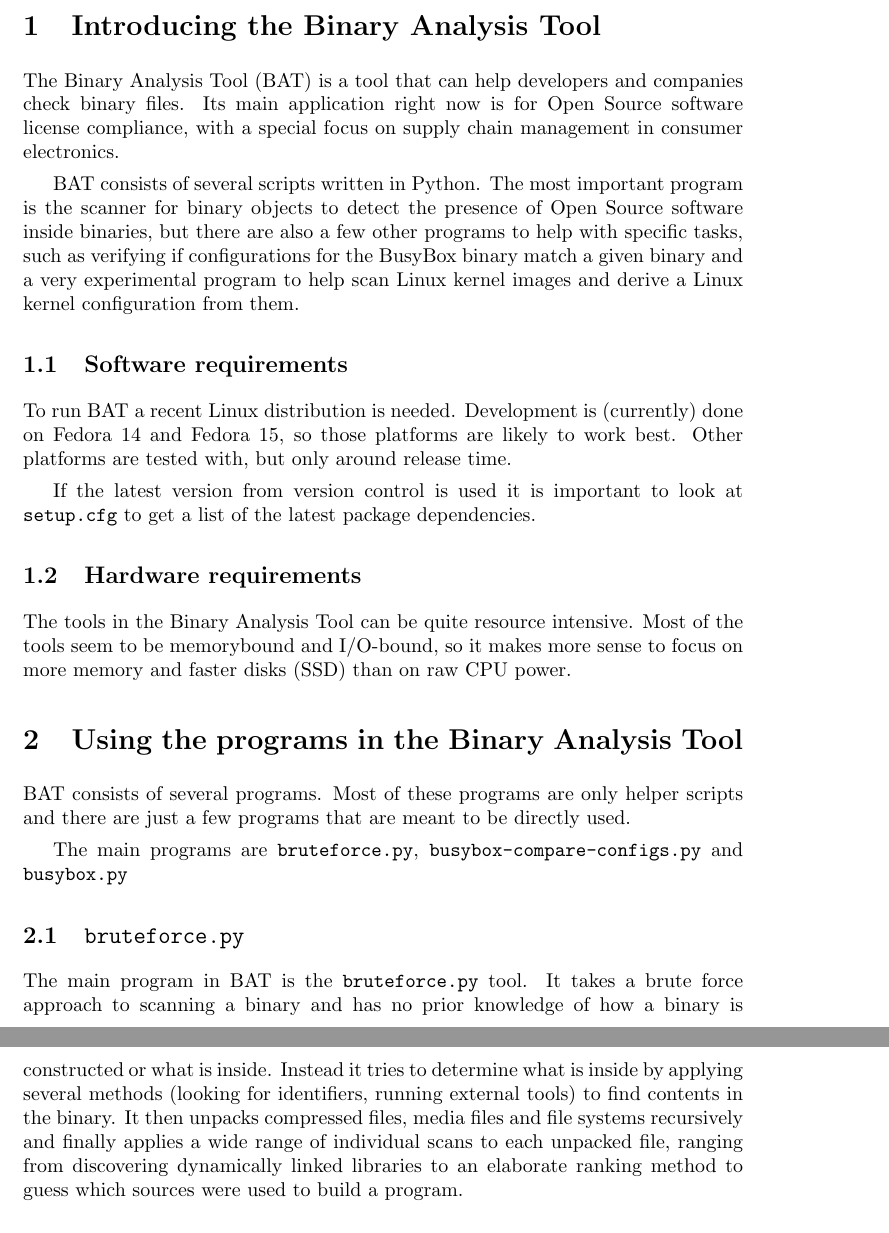
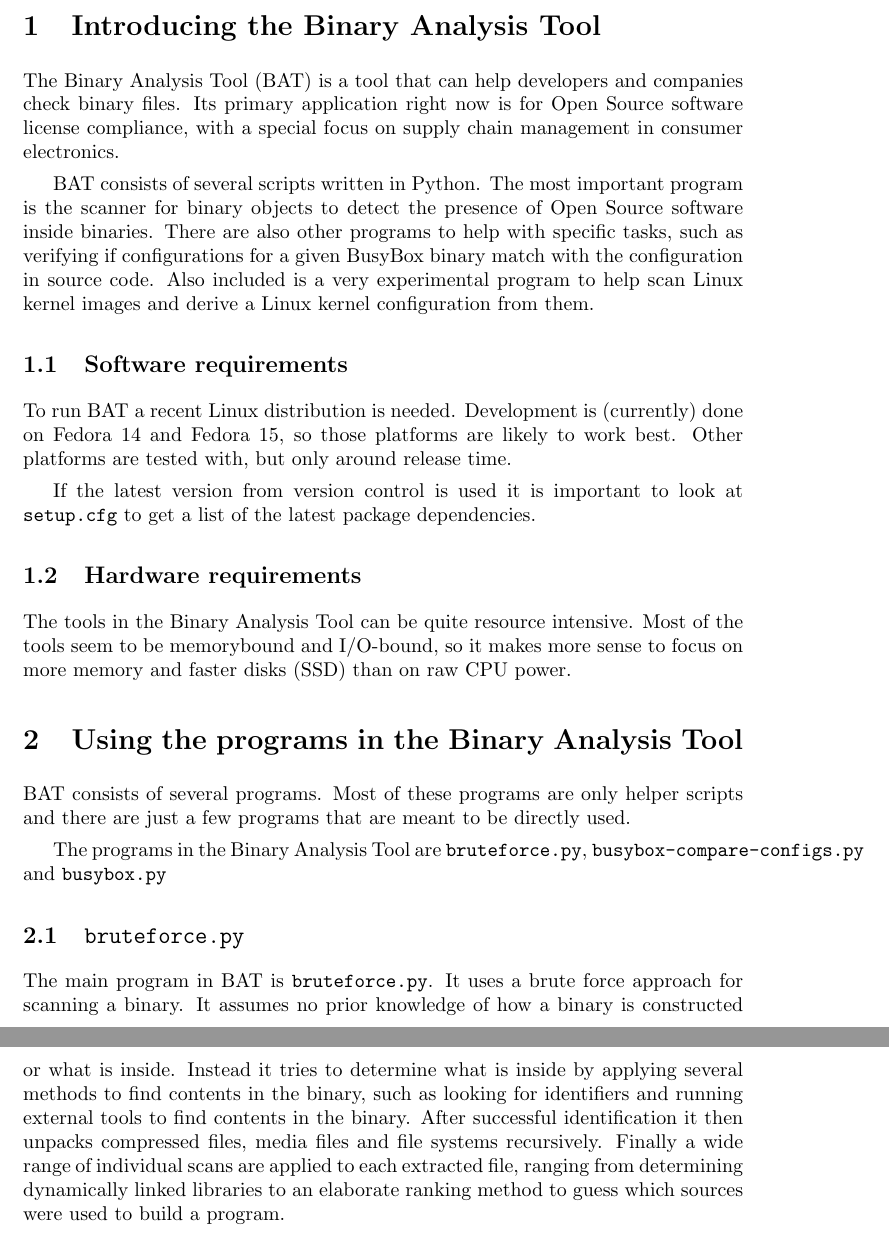
Before and after one commit to armijnhemel/binaryanalysis, a LaTeX document (doc/bat-manual.tex): two parts of pages 1 and 2 of 19, joined at a grey line, cut so that both start at the same text. Compiled offline with pdfLaTeX.

Commit message:
language fixes

```diff
--- a/doc/bat-manual.tex
+++ b/doc/bat-manual.tex
@@ -17,16 +17,17 @@
 \section{Introducing the Binary Analysis Tool}
 
 The Binary Analysis Tool (BAT) is a tool that can help developers and companies
-check binary files. Its main application right now is for Open Source software
+check binary files. Its primary application right now is for Open Source software
 license compliance, with a special focus on supply chain management in consumer
 electronics.
 
 BAT consists of several scripts written in Python. The most important program
 is the scanner for binary objects to detect the presence of Open Source
-software inside binaries, but there are also a few other programs to help with
-specific tasks, such as verifying if configurations for the BusyBox binary
-match a given binary and a very experimental program to help scan Linux kernel
-images and derive a Linux kernel configuration from them.
+software inside binaries. There are also other programs to help with specific
+tasks, such as verifying if configurations for a given BusyBox binary match
+with the configuration in source code. Also included is a very experimental
+program to help scan Linux kernel images and derive a Linux kernel
+configuration from them.
 
 \subsection{Software requirements}
 
@@ -48,18 +49,19 @@
 BAT consists of several programs. Most of these programs are only helper scripts
 and there are just a few programs that are meant to be directly used.
 
-The main programs are \texttt{bruteforce.py},
+The programs in the Binary Analysis Tool are \texttt{bruteforce.py},
 \texttt{busybox-compare-configs.py} and \texttt{busybox.py}
 
 \subsection{\texttt{bruteforce.py}}
 
-The main program in BAT is the \texttt{bruteforce.py} tool. It takes a brute
-force approach to scanning a binary and has no prior knowledge of how a binary
+The main program in BAT is \texttt{bruteforce.py}. It uses a brute
+force approach for scanning a binary. It assumes no prior knowledge of how a binary
 is constructed or what is inside. Instead it tries to determine what is inside
-by applying several methods (looking for identifiers, running external tools)
-to find contents in the binary. It then unpacks compressed files, media files
-and file systems recursively and finally applies a wide range of individual
-scans to each unpacked file, ranging from discovering dynamically linked
+by applying several methods to find contents in the binary, such as looking for
+identifiers and running external tools to find contents in the binary. After
+successful identification it then unpacks compressed files, media files
+and file systems recursively. Finally a wide range of individual scans
+are applied to each extracted file, ranging from determining dynamically linked
 libraries to an elaborate ranking method to guess which sources were used to
 build a program.
 
```
Also changed, not shown: doc/bat-manual.tex (2 more changed lines).
